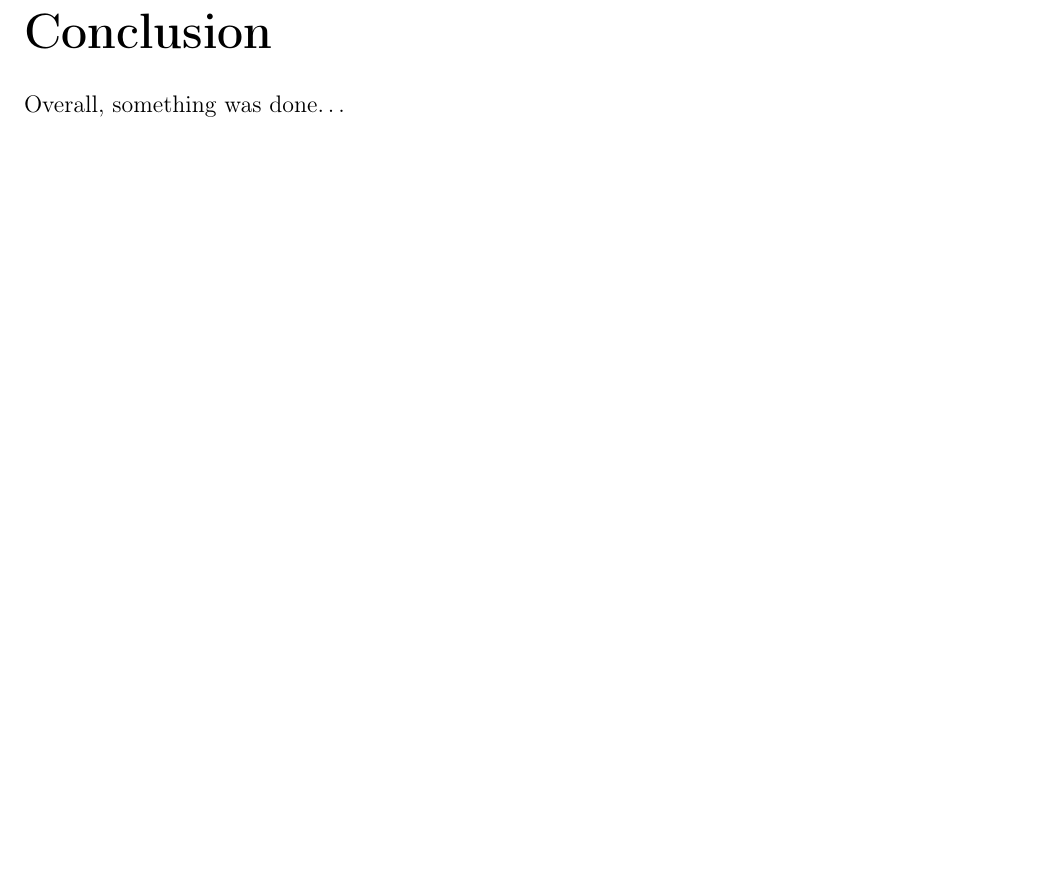
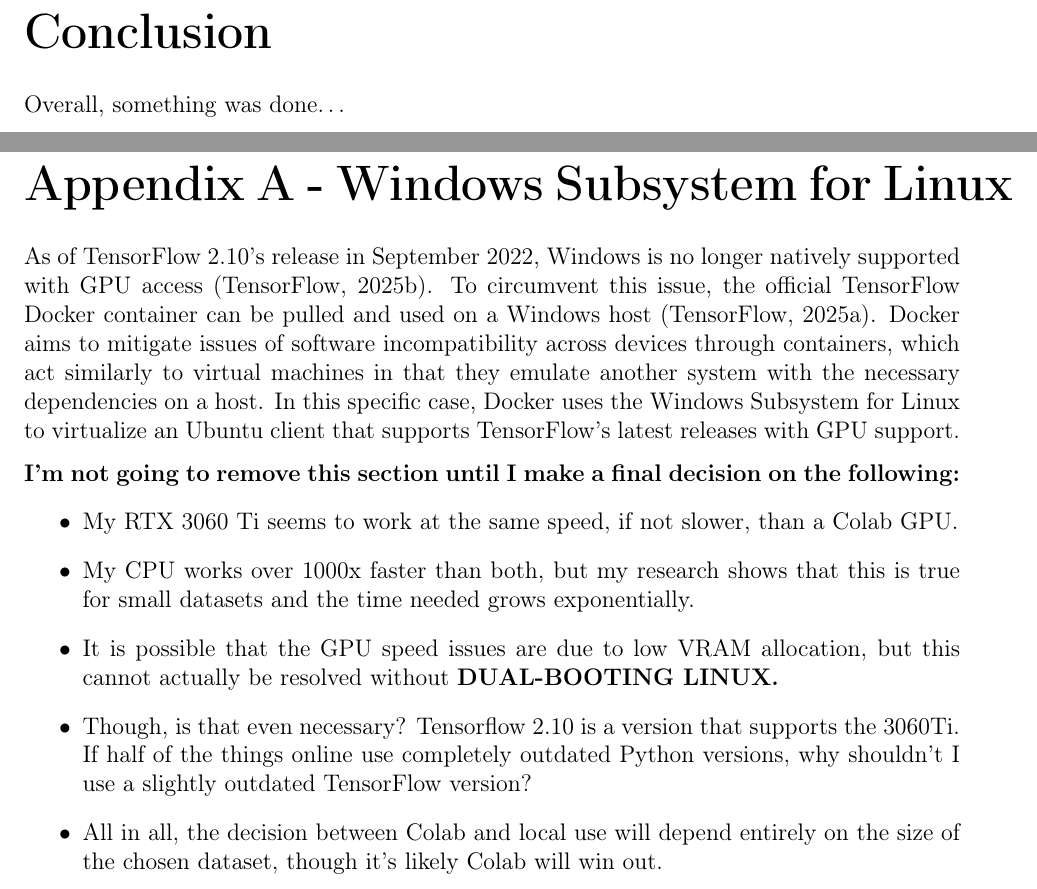
Before and after one commit to LewGoesB00M/CMP6228, a LaTeX problem sheet (Assignments/LaTeX/Report.tex, which reads Assignments/LaTeX/AppendixA.tex): part of page 5 of 5 before the commit and two parts of pages 5 and 6 of 7 after it, the two joined at a grey line, cut so that both start at the same text, the shorter picture padded with empty space. Compiled offline with pdfLaTeX.

Commit message:
Experimentation with Local TensorFlow installation with Docker & VSCode dev containers. Mostly a failure, 3060Ti operates at the same speed if not slower than Colab's free GPUs.

```diff
--- /dev/null
+++ b/Assignments/LaTeX/AppendixA.tex
@@ -0,0 +1,28 @@
+% Interesting trick to instead make the chapter number the letter A for this appendix.
+\begingroup
+\renewcommand\thechapter{A}
+\titleformat{\chapter}[display]
+{\normalfont\huge\bfseries}{}{20pt}{\Huge}
+\setcounter{section}{0} % Set the section counter back to 0 so earlier chapters don't interfere.
+\setcounter{figure}{0} % Set the figure counter back to 0 so earlier figures don't interfere.
+
+\chapter*{Appendix A - Windows Subsystem for Linux}
+\addcontentsline{toc}{chapter}{Appendix A - Windows Subsystem for Linux}
+\markboth{Appendix A}{}
+
+As of TensorFlow 2.10's release in September 2022, Windows is no longer natively supported with GPU access \autocite{tensorflow_install_nodate}.
+To circumvent this issue, the official TensorFlow Docker container can be pulled and used on a Windows host \autocite{tensorflow_install_nodate-1}.
+Docker aims to mitigate issues of software incompatibility across devices through containers, which act similarly to virtual machines
+in that they emulate another system with the necessary dependencies on a host. In this specific case, Docker uses the Windows Subsystem for
+Linux to virtualize an Ubuntu client that supports TensorFlow's latest releases with GPU support.
+
+\para \textbf{I'm not going to remove this section until I make a final decision on the following:}
+\begin{itemize}
+    \item My RTX 3060 Ti seems to work at the same speed, if not slower, than a Colab GPU.
+    \item My CPU works over 1000x faster than both, but my research shows that this is true for small datasets and the time needed grows exponentially.
+    \item It is possible that the GPU speed issues are due to low VRAM allocation, but this cannot actually be resolved without \textbf{DUAL-BOOTING LINUX.}
+    \item Though, is that even necessary? Tensorflow 2.10 is a version that supports the 3060Ti. If half of the things online use completely outdated
+    Python versions, why shouldn't I use a slightly outdated TensorFlow version?
+    \item All in all, the decision between Colab and local use will depend entirely on the size of the chosen dataset, though it's likely Colab will win
+    out.
+\end{itemize}
--- a/Assignments/LaTeX/Report.tex
+++ b/Assignments/LaTeX/Report.tex
@@ -223,4 +223,9 @@
 
 Overall, something was done\dots
 
+\include{AppendixA}
+
+\addcontentsline{toc}{chapter}{Bibliography}
+\printbibliography
+
 \end{document}
```
Also changed, not shown: Assignments/LaTeX/Report.bib (+19 -0 lines), Assignments/.images/Attempted local/PullDocker.png (added), Assignments/.images/Attempted local/RunVSCode.png (added), Assignments/.images/Attempted local/VSCodeDockerExtension.png (added), Assignments/.images/Attempted local/WSL/CondaEnv1.png (added), Assignments/.images/Attempted local/WSL/CondaEnv2.png (added), Assignments/.images/Attempted local/WSL/FreshUbuntu.png (added), Assignments/.images/Attempted local/WSL/GetUbuntu.png (added), Assignments/.images/Attempted local/WSL/NVIDIA-SMI.png (added), Assignments/LaTeX/Report.pdf, 5 other files.
